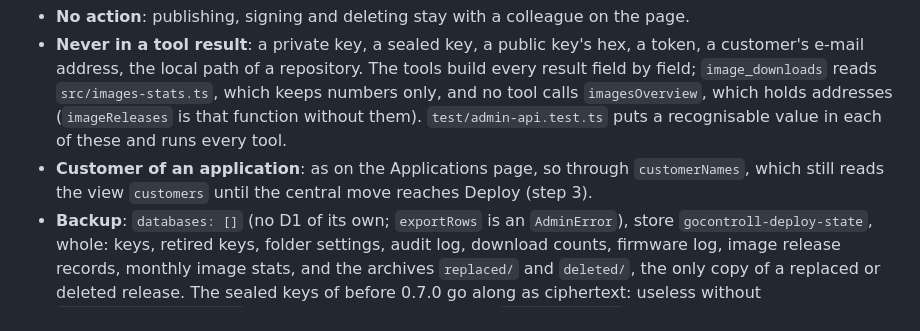
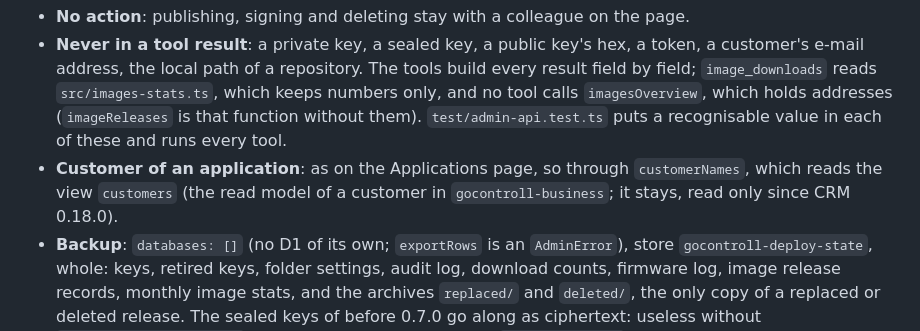
Before and after one commit to Rick-GO/GOcontroll-Deploy, a Markdown page: README.md, the part around the change. GitHub-like rendering.

Commit message:
README: the view customers stays as the read model of a customer

```diff
--- a/README.md
+++ b/README.md
@@ -718,8 +718,8 @@ copy of the canonical helper; a fix belongs there first.
   `src/images-stats.ts`, which keeps numbers only, and no tool calls `imagesOverview`, which holds addresses
   (`imageReleases` is that function without them). `test/admin-api.test.ts` puts a recognisable value in each of these
   and runs every tool.
-- **Customer of an application**: as on the Applications page, so through `customerNames`, which still reads the view
-  `customers` until the central move reaches Deploy (step 3).
+- **Customer of an application**: as on the Applications page, so through `customerNames`, which reads the view
+  `customers` (the read model of a customer in `gocontroll-business`; it stays, read only since CRM 0.18.0).
 - **Backup**: `databases: []` (no D1 of its own; `exportRows` is an `AdminError`), store `gocontroll-deploy-state`, whole:
   keys, retired keys, folder settings, audit log, download counts, firmware log, image release records, monthly image
   stats, and the archives `replaced/` and `deleted/`, the only copy of a replaced or deleted release. The sealed keys of
```
